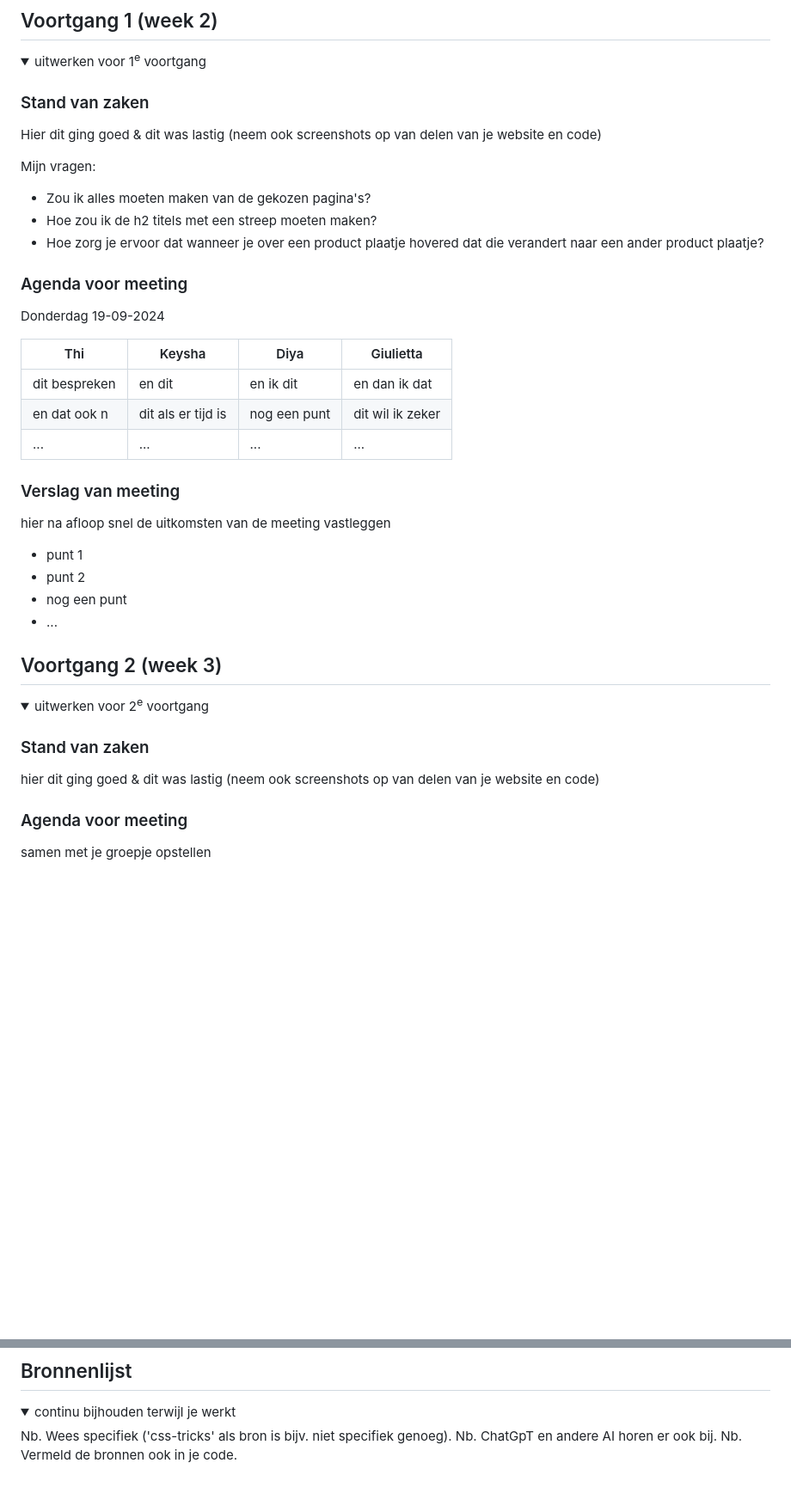
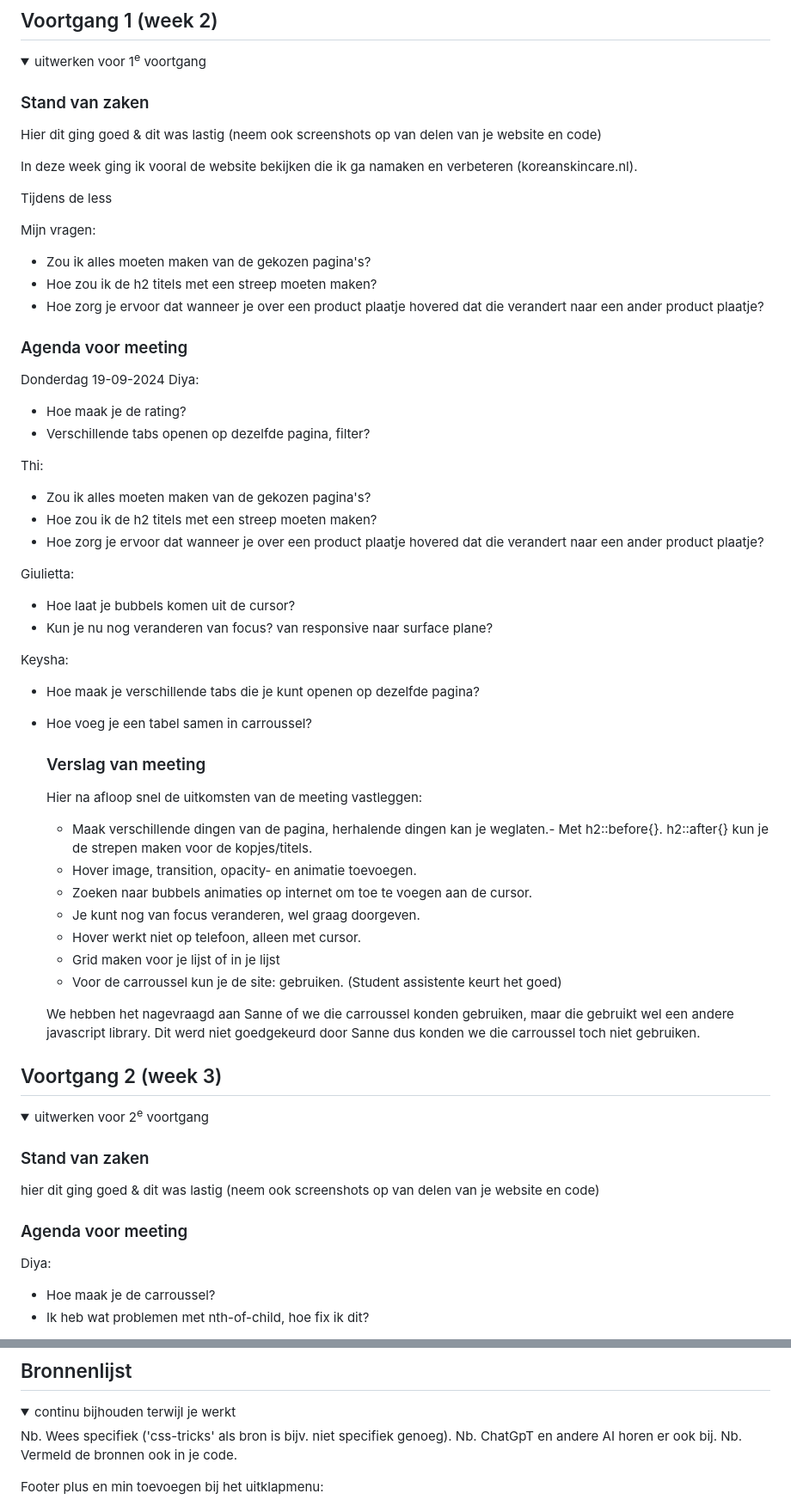
Before and after one commit to thidu04/FEDherkansing, a Markdown page: README.md, 2 parts joined by grey strips. Shown: that part at 86% size. GitHub-like rendering; folded sections open; blank space fills up the shorter version.

```diff
--- a/README.md
+++ b/README.md
@@ -90,6 +90,11 @@ Nb. Door *open* toe te voegen aan een *details* element kun je deze standaard op
   ### Stand van zaken
   Hier dit ging goed & dit was lastig (neem ook screenshots op van delen van je website en code)
 
+  In deze week ging ik vooral de website bekijken die ik ga namaken en verbeteren (koreanskincare.nl).
+
+
+Tijdens de less
+
   Mijn vragen:
   - Zou ik alles moeten maken van de gekozen pagina's?
   - Hoe zou ik de h2 titels met een streep moeten maken?
@@ -97,21 +102,35 @@ Nb. Door *open* toe te voegen aan een *details* element kun je deze standaard op
 
   ### Agenda voor meeting
   Donderdag 19-09-2024
+Diya:
+- Hoe maak je de rating?
+- Verschillende tabs openen op dezelfde pagina, filter?
 
-  | Thi            | Keysha             | Diya         | Giulietta        |
-  | ---            | ---                | ---          | ---              |
-  | dit bespreken  | en dit             | en ik dit    | en dan ik dat    |
-  | en dat ook n   | dit als er tijd is | nog een punt | dit wil ik zeker |
-  | ...            | ...                | ...          | ...              |
+Thi:
+ - Zou ik alles moeten maken van de gekozen pagina's?
+  - Hoe zou ik de h2 titels met een streep moeten maken?
+  - Hoe zorg je ervoor dat wanneer je over een product plaatje hovered dat die verandert naar een ander product plaatje?
 
+Giulietta:
+- Hoe laat je bubbels komen uit de cursor?
+- Kun je nu nog veranderen van focus? van responsive naar surface plane?
+
+Keysha:
+- Hoe maak je verschillende tabs die je kunt openen op dezelfde pagina?
+- Hoe voeg je een tabel samen in carroussel?
 
   ### Verslag van meeting
-  hier na afloop snel de uitkomsten van de meeting vastleggen
+  Hier na afloop snel de uitkomsten van de meeting vastleggen:
 
-  - punt 1
-  - punt 2
-  - nog een punt
-  - ...
+  -  Maak verschillende dingen van de pagina, herhalende dingen kan je weglaten.- Met h2::before{}. h2::after{} kun je de strepen maken voor de kopjes/titels.
+  - Hover image, transition, opacity- en animatie toevoegen.
+  - Zoeken naar bubbels animaties op internet om toe te voegen aan de cursor.
+  - Je kunt nog van focus veranderen, wel graag doorgeven.
+  - Hover werkt niet op telefoon, alleen met cursor.
+  - Grid maken voor je lijst of in je lijst
+  - Voor de carroussel kun je de site: gebruiken. (Student assistente keurt het goed)
+
+  We hebben het nagevraagd aan Sanne of we die carroussel konden gebruiken, maar die gebruikt wel een andere javascript library. Dit werd niet goedgekeurd door Sanne dus konden we die carroussel toch niet gebruiken.
 
 </details>
 
@@ -129,5 +148,7 @@ Nb. Door *open* toe te voegen aan een *details* element kun je deze standaard op
 
 
   ### Agenda voor meeting
-  samen met je groepje opstellen
+Diya:
+- Hoe maak je de carroussel?
+- Ik heb wat problemen met nth-of-child, hoe fix ik dit?
 
@@ -234,4 +277,5 @@ Nb. Door *open* toe te voegen aan een *details* element kun je deze standaard op
   Nb. Vermeld de bronnen ook in je code.
 
 
+Footer plus en min toevoegen bij het uitklapmenu:
 
```
Also changed, not shown: other parts of README.md (+48 -21 lines), readme-images/ChatGPT-uitklapmenu-antw.png (added), readme-images/ChatGPT-uitklapmenu-uitleg.png (added), readme-images/ChatGPT-uitklapmenu-vraag.png (added), 4 other files.
